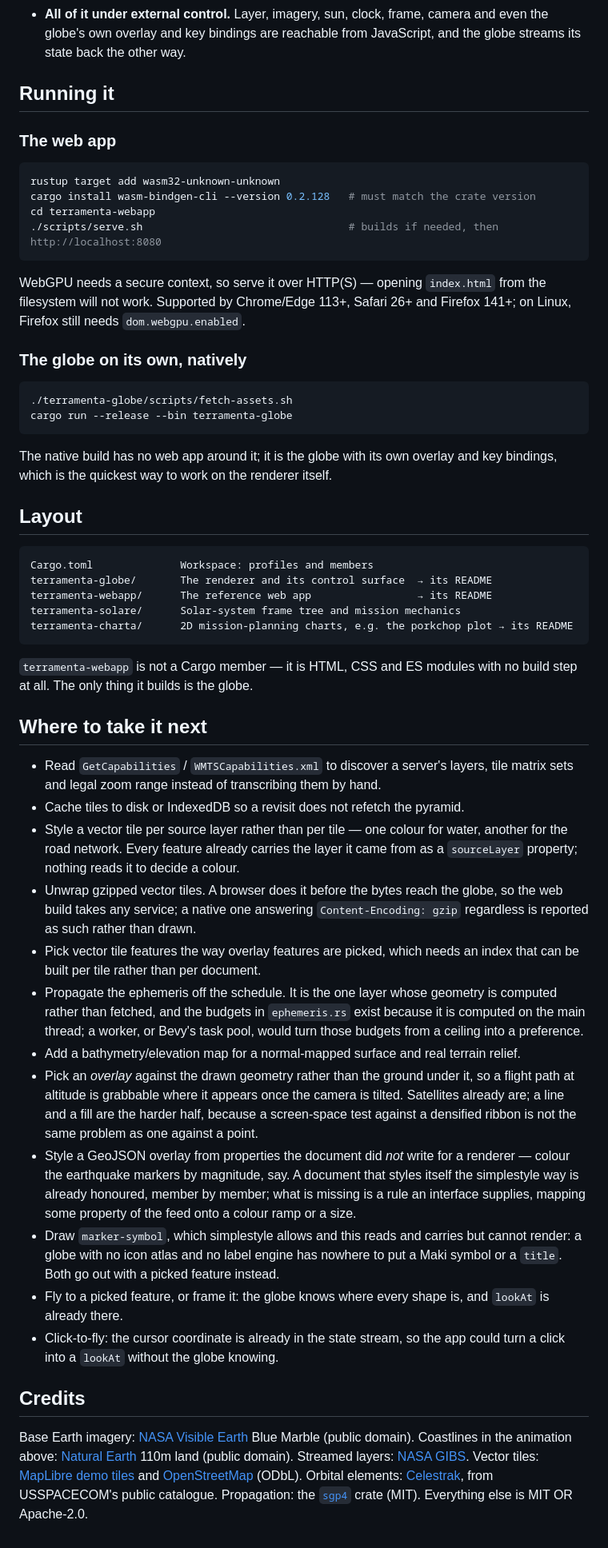
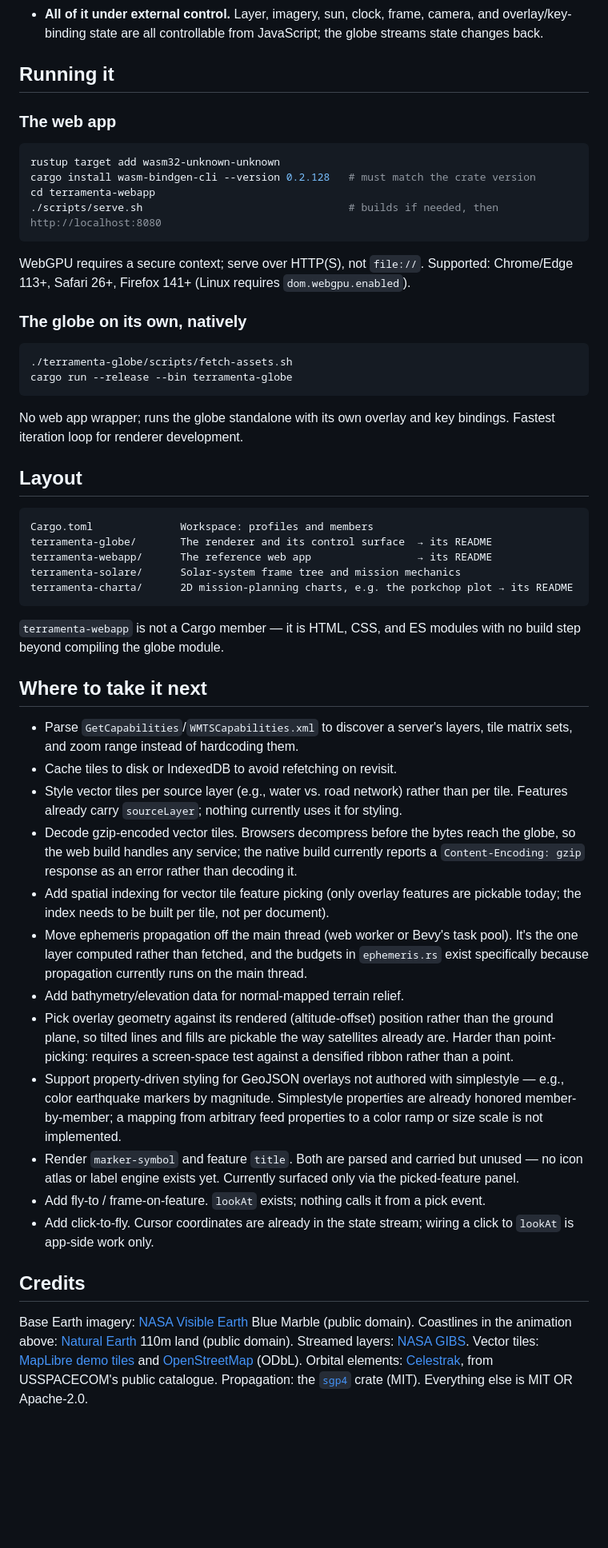
Before and after one commit to heidtmare/terramenta, a Markdown page: README.md, the part around one of its changes. Shown at 80% size. Rendered like a GitHub page; blank space fills up the shorter version.

Commit message:
Additional readme updates

````diff
--- a/README.md
+++ b/README.md
@@ -143,6 +119,6 @@ way the globe is.
 - **All of it under external control.** Layer, imagery, sun, clock, frame,
-  camera and even the globe's own overlay and key bindings are reachable from
-  JavaScript, and the globe streams its state back the other way.
+  camera, and overlay/key-binding state are all controllable from JavaScript;
+  the globe streams state changes back.
 
 ## Running it
 
@@ -155,9 +131,9 @@ cd terramenta-webapp
 ./scripts/serve.sh                                 # builds if needed, then http://localhost:8080
 ```
 
-WebGPU needs a secure context, so serve it over HTTP(S) — opening `index.html`
-from the filesystem will not work. Supported by Chrome/Edge 113+, Safari 26+ and
-Firefox 141+; on Linux, Firefox still needs `dom.webgpu.enabled`.
+WebGPU requires a secure context; serve over HTTP(S), not `file://`. Supported:
+Chrome/Edge 113+, Safari 26+, Firefox 141+ (Linux requires
+`dom.webgpu.enabled`).
 
 ### The globe on its own, natively
 
@@ -166,8 +142,8 @@ Firefox 141+; on Linux, Firefox still needs `dom.webgpu.enabled`.
 cargo run --release --bin terramenta-globe
 ```
 
-The native build has no web app around it; it is the globe with its own overlay
-and key bindings, which is the quickest way to work on the renderer itself.
+No web app wrapper; runs the globe standalone with its own overlay and key
+bindings. Fastest iteration loop for renderer development.
 
 ## Layout
 
@@ -179,54 +155,53 @@ terramenta-solare/      Solar-system frame tree and mission mechanics
 terramenta-charta/      2D mission-planning charts, e.g. the porkchop plot → its README
 ```
 
-`terramenta-webapp` is not a Cargo member — it is HTML, CSS and ES modules with
-no build step at all. The only thing it builds is the globe.
+`terramenta-webapp` is not a Cargo member — it is HTML, CSS, and ES modules
+with no build step beyond compiling the globe module.
 
 ## Where to take it next
 
-- Read `GetCapabilities` / `WMTSCapabilities.xml` to discover a server's layers,
-  tile matrix sets and legal zoom range instead of transcribing them by hand.
-- Cache tiles to disk or IndexedDB so a revisit does not refetch the pyramid.
-- Style a vector tile per source layer rather than per tile — one colour for
-  water, another for the road network. Every feature already carries the layer
-  it came from as a `sourceLayer` property; nothing reads it to decide a colour.
-- Unwrap gzipped vector tiles. A browser does it before the bytes reach the
-  globe, so the web build takes any service; a native one answering
-  `Content-Encoding: gzip` regardless is reported as such rather than drawn.
-- Pick vector tile features the way overlay features are picked, which needs an
-  index that can be built per tile rather than per document.
-- Propagate the ephemeris off the schedule. It is the one layer whose geometry
-  is computed rather than fetched, and the budgets in `ephemeris.rs` exist
-  because it is computed on the main thread; a worker, or Bevy's task pool, would
-  turn those budgets from a ceiling into a preference.
-- Add a bathymetry/elevation map for a normal-mapped surface and real terrain
-  relief.
-- Pick an *overlay* against the drawn geometry rather than the ground under it,
-  so a flight path at altitude is grabbable where it appears once the camera is
-  tilted. Satellites already are; a line and a fill are the harder half, because
-  a screen-space test against a densified ribbon is not the same problem as one
-  against a point.
-- Style a GeoJSON overlay from properties the document did *not* write for a
-  renderer — colour the earthquake markers by magnitude, say. A document that
-  styles itself the simplestyle way is already honoured, member by member; what
-  is missing is a rule an interface supplies, mapping some property of the feed
-  onto a colour ramp or a size.
-- Draw `marker-symbol`, which simplestyle allows and this reads and carries but
-  cannot render: a globe with no icon atlas and no label engine has nowhere to
-  put a Maki symbol or a `title`. Both go out with a picked feature instead.
-- Fly to a picked feature, or frame it: the globe knows where every shape is,
-  and `lookAt` is already there.
-- Click-to-fly: the cursor coordinate is already in the state stream, so the app
-  could turn a click into a `lookAt` without the globe knowing.
+- Parse `GetCapabilities`/`WMTSCapabilities.xml` to discover a server's
+  layers, tile matrix sets, and zoom range instead of hardcoding them.
+- Cache tiles to disk or IndexedDB to avoid refetching on revisit.
+- Style vector tiles per source layer (e.g., water vs. road network) rather
+  than per tile. Features already carry `sourceLayer`; nothing currently uses
+  it for styling.
+- Decode gzip-encoded vector tiles. Browsers decompress before the bytes reach
+  the globe, so the web build handles any service; the native build currently
+  reports a `Content-Encoding: gzip` response as an error rather than decoding
+  it.
+- Add spatial indexing for vector tile feature picking (only overlay features
+  are pickable today; the index needs to be built per tile, not per document).
+- Move ephemeris propagation off the main thread (web worker or Bevy's task
+  pool). It's the one layer computed rather than fetched, and the budgets in
+  `ephemeris.rs` exist specifically because propagation currently runs on the
+  main thread.
+- Add bathymetry/elevation data for normal-mapped terrain relief.
+- Pick overlay geometry against its rendered (altitude-offset) position rather
+  than the ground plane, so tilted lines and fills are pickable the way
+  satellites already are. Harder than point-picking: requires a screen-space
+  test against a densified ribbon rather than a point.
+- Support property-driven styling for GeoJSON overlays not authored with
+  simplestyle — e.g., color earthquake markers by magnitude. Simplestyle
+  properties are already honored member-by-member; a mapping from arbitrary
+  feed properties to a color ramp or size scale is not implemented.
+- Render `marker-symbol` and feature `title`. Both are parsed and carried but
+  unused — no icon atlas or label engine exists yet. Currently surfaced only
+  via the picked-feature panel.
+- Add fly-to / frame-on-feature. `lookAt` exists; nothing calls it from a pick
+  event.
+- Add click-to-fly. Cursor coordinates are already in the state stream; wiring
+  a click to `lookAt` is app-side work only.
 
 ## Credits
 
 Base Earth imagery: [NASA Visible Earth](https://visibleearth.nasa.gov) Blue
 Marble (public domain). Coastlines in the animation above:
-[Natural Earth](https://www.naturalearthdata.com) 110m land (public domain). Streamed layers: [NASA
-GIBS](https://nasa-gibs.github.io/gibs-api-docs/). Vector tiles:
-[MapLibre demo tiles](https://demotiles.maplibre.org) and
+[Natural Earth](https://www.naturalearthdata.com) 110m land (public domain).
+Streamed layers: [NASA GIBS](https://nasa-gibs.github.io/gibs-api-docs/).
+Vector tiles: [MapLibre demo tiles](https://demotiles.maplibre.org) and
 [OpenStreetMap](https://www.openstreetmap.org/copyright) (ODbL). Orbital
 elements: [Celestrak](https://celestrak.org), from USSPACECOM's public
-catalogue. Propagation: the [`sgp4`](https://github.com/neuromorphicsystems/sgp4)
-crate (MIT). Everything else is MIT OR Apache-2.0.
+catalogue. Propagation: the
+[`sgp4`](https://github.com/neuromorphicsystems/sgp4) crate (MIT). Everything
+else is MIT OR Apache-2.0.
````
Also changed, not shown: other parts of README.md (+101 -125 lines).
